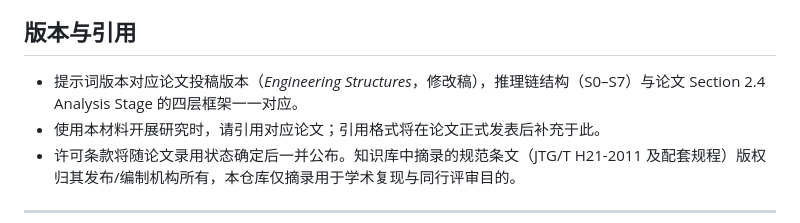
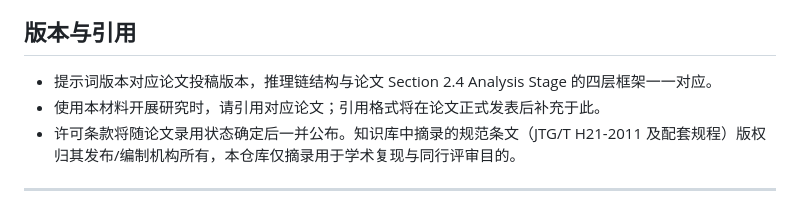
Before and after one commit to ZUST-BridgeLab/BIDS-MC, a Markdown page: README.md, the part around the change. Drawn GitHub-style.

```diff
--- a/README.md
+++ b/README.md
@@ -89,7 +89,7 @@ python main.py
 
 ## 版本与引用
 
-- 提示词版本对应论文投稿版本（*Engineering Structures*，修改稿），推理链结构（S0–S7）与论文 Section 2.4 Analysis Stage 的四层框架一一对应。
+- 提示词版本对应论文投稿版本，推理链结构与论文 Section 2.4 Analysis Stage 的四层框架一一对应。
 - 使用本材料开展研究时，请引用对应论文；引用格式将在论文正式发表后补充于此。
 - 许可条款将随论文录用状态确定后一并公布。知识库中摘录的规范条文（JTG/T H21-2011 及配套规程）版权归其发布/编制机构所有，本仓库仅摘录用于学术复现与同行评审目的。
 
```
